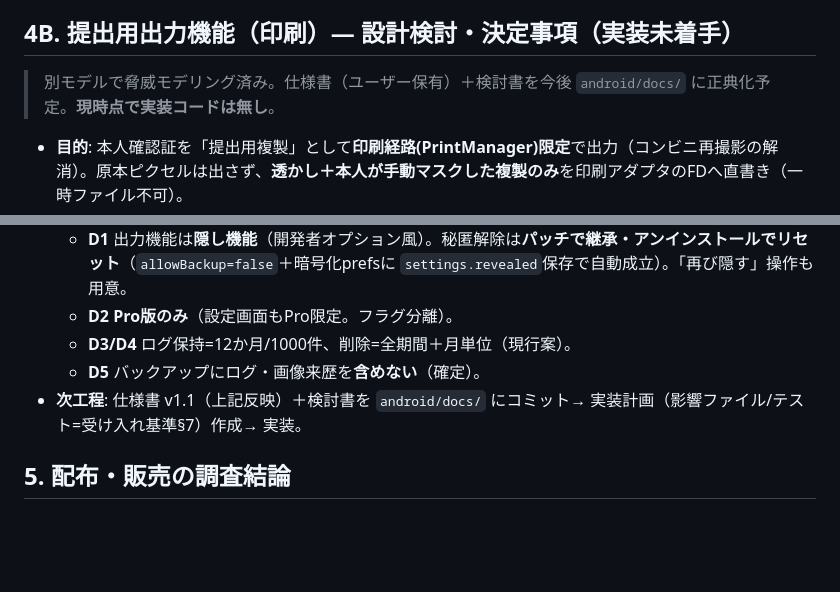
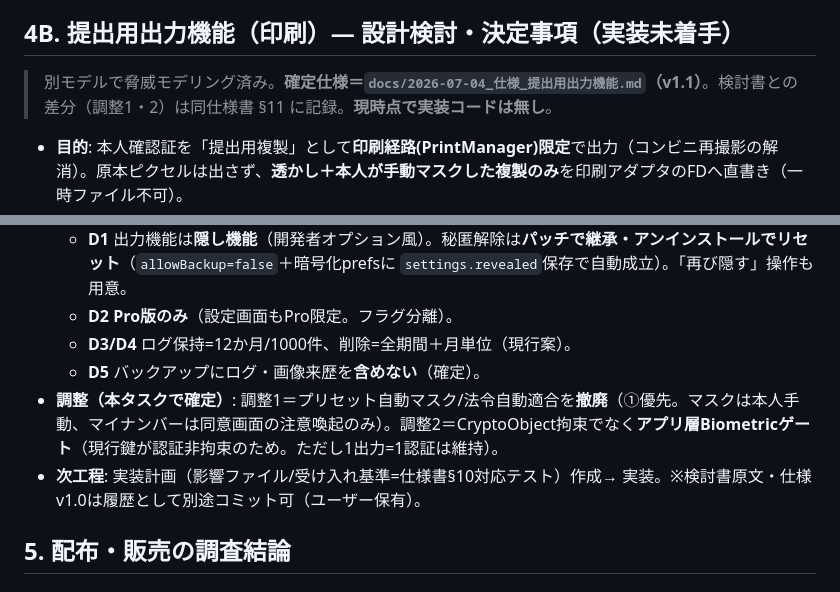
Before and after one commit to asap0000/HOMEPAGE, a Markdown page: android/docs/PROJECT-STATUS.md, 2 parts joined by grey strips. Drawn GitHub-style; blank space fills up the shorter version.

```diff
--- a/android/docs/PROJECT-STATUS.md
+++ b/android/docs/PROJECT-STATUS.md
@@ -97,7 +97,7 @@
 - **上位互換ポリシー**（明文化・2026-07-04）: `docs/2026-07-04_バックアップ上位互換ポリシー.md` 参照。要点＝**下位互換MUST（新版は過去の全 .pcbak を復元可能）／上位互換ベストエフォート（未対応版は破損でなく「未対応」と明確拒否）／manifestは加算則で上下互換**。バックアップにログ・画像来歴は**含めない**（D5決定）。実機上位互換テストは v0.3.6以降の健全バックアップを基準に実施。
 
 ## 4B. 提出用出力機能（印刷）— 設計検討・決定事項（実装未着手）
-> 別モデルで脅威モデリング済み。仕様書（ユーザー保有）＋検討書を今後 `android/docs/` に正典化予定。**現時点で実装コードは無し**。
+> 別モデルで脅威モデリング済み。**確定仕様＝`docs/2026-07-04_仕様_提出用出力機能.md`（v1.1）**。検討書との差分（調整1・2）は同仕様書 §11 に記録。**現時点で実装コードは無し**。
 - **目的**: 本人確認証を「提出用複製」として**印刷経路(PrintManager)限定**で出力（コンビニ再撮影の解消）。原本ピクセルは出さず、**透かし＋本人が手動マスクした複製のみ**を印刷アダプタのFDへ直書き（一時ファイル不可）。
 - **不変原則**: INTERNET権限追加なし／共有インテント(ACTION_SEND)不使用／1件1操作・都度認証／FLAG_SECURE等の既存保護維持。
 - **決定事項**:
@@ -108,7 +108,8 @@
   - **D2** **Pro版のみ**（設定画面もPro限定。フラグ分離）。
   - **D3/D4** ログ保持=12か月/1000件、削除=全期間＋月単位（現行案）。
   - **D5** バックアップにログ・画像来歴を**含めない**（確定）。
-- **次工程**: 仕様書 v1.1（上記反映）＋検討書を `android/docs/` にコミット→ 実装計画（影響ファイル/テスト=受け入れ基準§7）作成→ 実装。
+- **調整（本タスクで確定）**: 調整1＝プリセット自動マスク/法令自動適合を**撤廃**（①優先。マスクは本人手動、マイナンバーは同意画面の注意喚起のみ）。調整2＝CryptoObject拘束でなく**アプリ層Biometricゲート**（現行鍵が認証非拘束のため。ただし1出力=1認証は維持）。
+- **次工程**: 実装計画（影響ファイル/受け入れ基準=仕様書§10対応テスト）作成→ 実装。※検討書原文・仕様v1.0は履歴として別途コミット可（ユーザー保有）。
 
 ## 5. 配布・販売の調査結論
 ### STORES（EC）
```
Also changed, not shown: android/docs/2026-07-04_仕様_提出用出力機能.md (added, +129 -0 lines).
